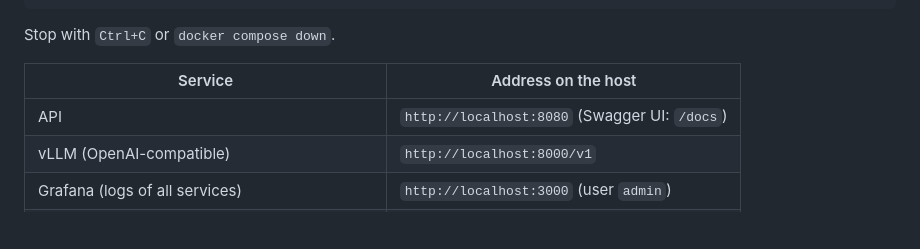
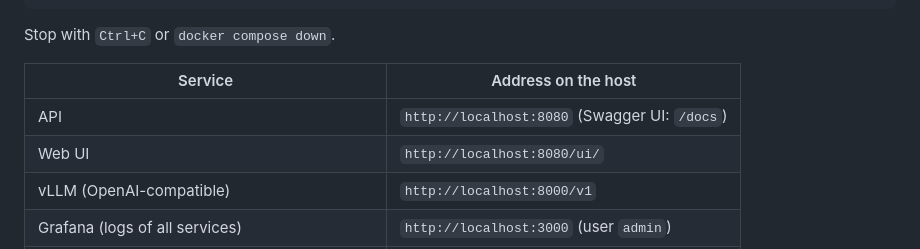
Before and after one commit to BioParser/BioParser, a Markdown page: README.md, the part around the change. Drawn GitHub-style; blank space fills up the shorter version.

Commit message:
docs: run and check the UI locally (#252)

```diff
--- a/README.md
+++ b/README.md
@@ -59,6 +59,7 @@ Stop with `Ctrl+C` or `docker compose down`.
 | Service | Address on the host |
 |---|---|
 | API | `http://localhost:8080` (Swagger UI: `/docs`) |
+| Web UI | `http://localhost:8080/ui/` |
 | vLLM (OpenAI-compatible) | `http://localhost:8000/v1` |
 | Grafana (logs of all services) | `http://localhost:3000` (user `admin`) |
 | MinerU, Redis, Postgres, Loki, Alloy, docker-api | not published (internal network only) |
```
